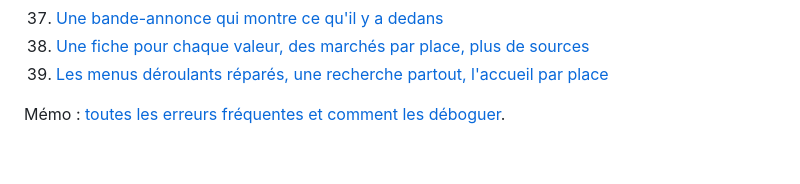
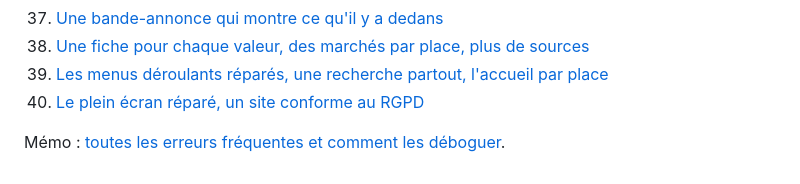
Before and after one commit to Yassine-zhy/site, a Markdown page: finveille/guide/README.md, the part around the change. Rendered like a GitHub page.

```diff
--- a/finveille/guide/README.md
+++ b/finveille/guide/README.md
@@ -43,5 +43,6 @@ Chaque étape explique **ce que fait le code et pourquoi**, puis les erreurs qu'
 37. [Une bande-annonce qui montre ce qu'il y a dedans](37-bande-annonce-contenu.md)
 38. [Une fiche pour chaque valeur, des marchés par place, plus de sources](38-fiches-et-places.md)
 39. [Les menus déroulants réparés, une recherche partout, l'accueil par place](39-recherche-et-places.md)
+40. [Le plein écran réparé, un site conforme au RGPD](40-plein-ecran-et-rgpd.md)
 
 Mémo : [toutes les erreurs fréquentes et comment les déboguer](debogage.md).
```
Also changed, not shown: finveille/README.md (+2 -1 lines), finveille/guide/40-plein-ecran-et-rgpd.md (added, +123 -0 lines).
